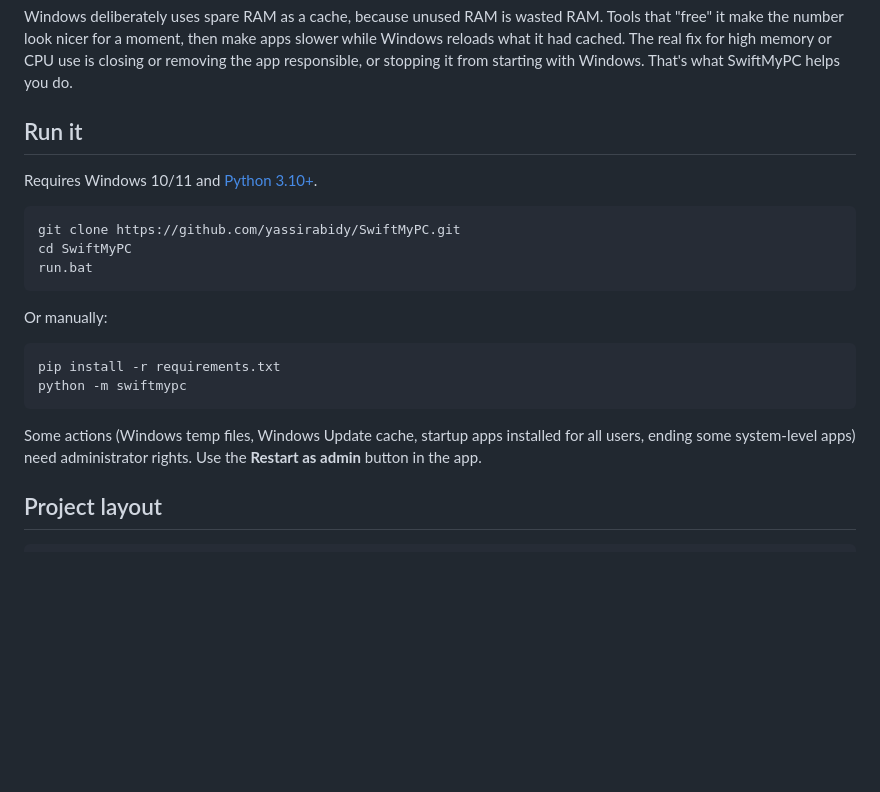
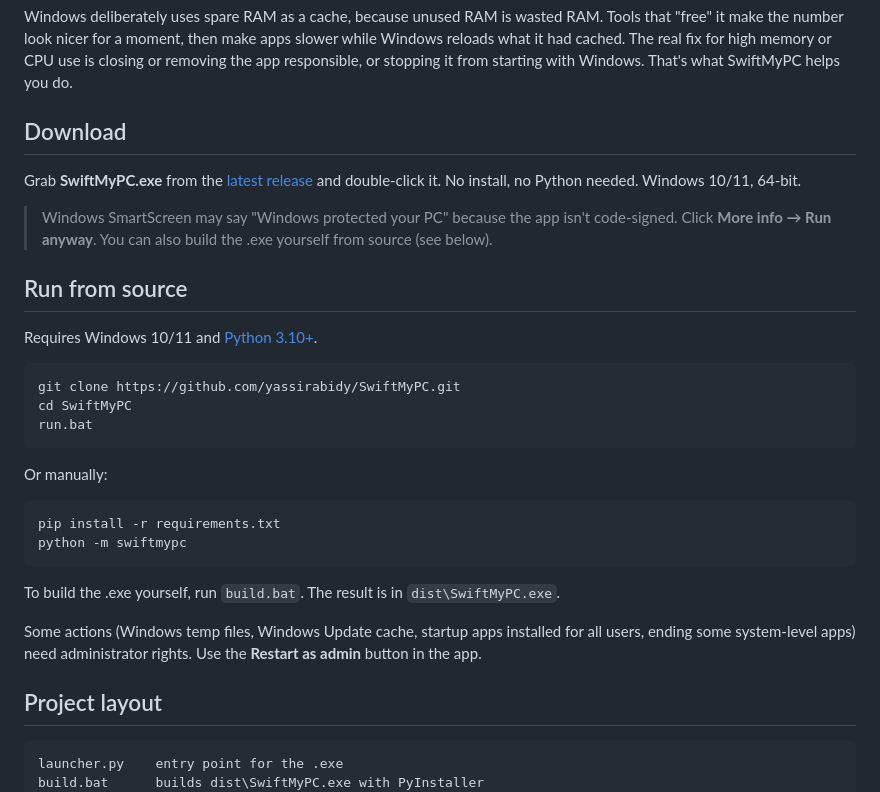
Before and after one commit to yassirabidy/SwiftMyPC, a Markdown page: README.md, the part around the change. Drawn GitHub-style; blank space fills up the shorter version.

Commit message:
Package as single SwiftMyPC.exe: launcher, icon, version info, build script
Co-Authored-By: Claude Opus 5.5 <noreply@anthropic.com>

````diff
--- a/README.md
+++ b/README.md
@@ -19,7 +19,13 @@ A small, honest Windows performance helper. It shows you **what** is slowing you
 
 Windows deliberately uses spare RAM as a cache, because unused RAM is wasted RAM. Tools that "free" it make the number look nicer for a moment, then make apps slower while Windows reloads what it had cached. The real fix for high memory or CPU use is closing or removing the app responsible, or stopping it from starting with Windows. That's what SwiftMyPC helps you do.
 
-## Run it
+## Download
+
+Grab **SwiftMyPC.exe** from the [latest release](https://github.com/yassirabidy/SwiftMyPC/releases/latest) and double-click it. No install, no Python needed. Windows 10/11, 64-bit.
+
+> Windows SmartScreen may say "Windows protected your PC" because the app isn't code-signed. Click **More info → Run anyway**. You can also build the .exe yourself from source (see below).
+
+## Run from source
 
 Requires Windows 10/11 and [Python 3.10+](https://www.python.org/downloads/).
 
@@ -36,11 +42,15 @@ pip install -r requirements.txt
 python -m swiftmypc
 ```
 
+To build the .exe yourself, run `build.bat`. The result is in `dist\SwiftMyPC.exe`.
+
 Some actions (Windows temp files, Windows Update cache, startup apps installed for all users, ending some system-level apps) need administrator rights. Use the **Restart as admin** button in the app.
 
 ## Project layout
 
 ```
+launcher.py    entry point for the .exe
+build.bat      builds dist\SwiftMyPC.exe with PyInstaller
 swiftmypc/
   app.py       UI (tkinter)
   monitor.py   fast process sampling via NtQuerySystemInformation
````
Also changed, not shown: assets/icon.png (added), 6 other files.
